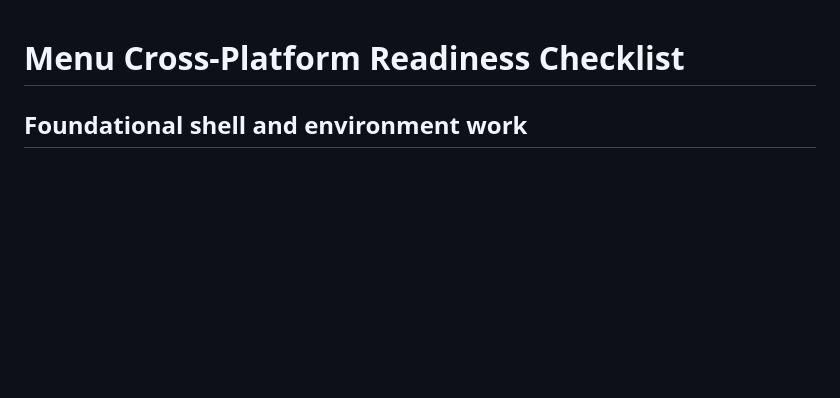
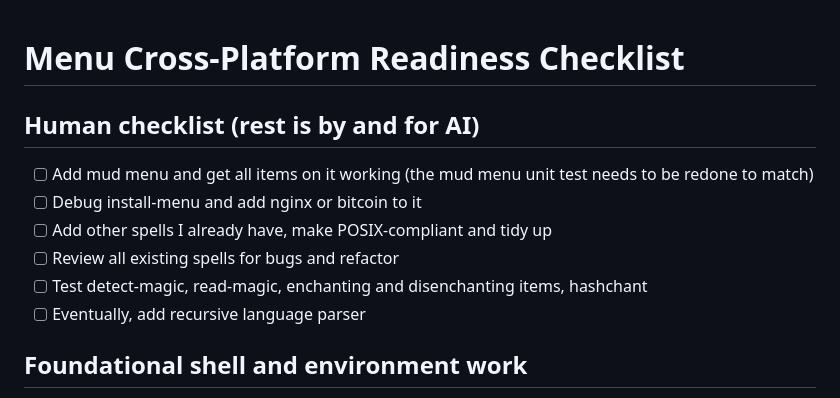
Before and after one commit to andersaamodt/wizardry, a Markdown page: checklist.md, the part around the change. Rendered like a GitHub page; blank space fills up the shorter version.

Commit message:
Added next goals to checklist

```diff
--- a/checklist.md
+++ b/checklist.md
@@ -1,4 +1,12 @@
 # Menu Cross-Platform Readiness Checklist
+
+## Human checklist (rest is by and for AI)
+- [ ] Add mud menu and get all items on it working (the mud menu unit test needs to be redone to match)
+- [ ] Debug install-menu and add nginx or bitcoin to it
+- [ ] Add other spells I already have, make POSIX-compliant and tidy up
+- [ ] Review all existing spells for bugs and refactor
+- [ ] Test detect-magic, read-magic, enchanting and disenchanting items, hashchant
+- [ ] Eventually, add recursive language parser
 
 ## Foundational shell and environment work
 - [x] Decide on supported shell(s) (strict POSIX `sh` vs Bash) and document the requirement so that menu dependencies target the same baseline.
```
